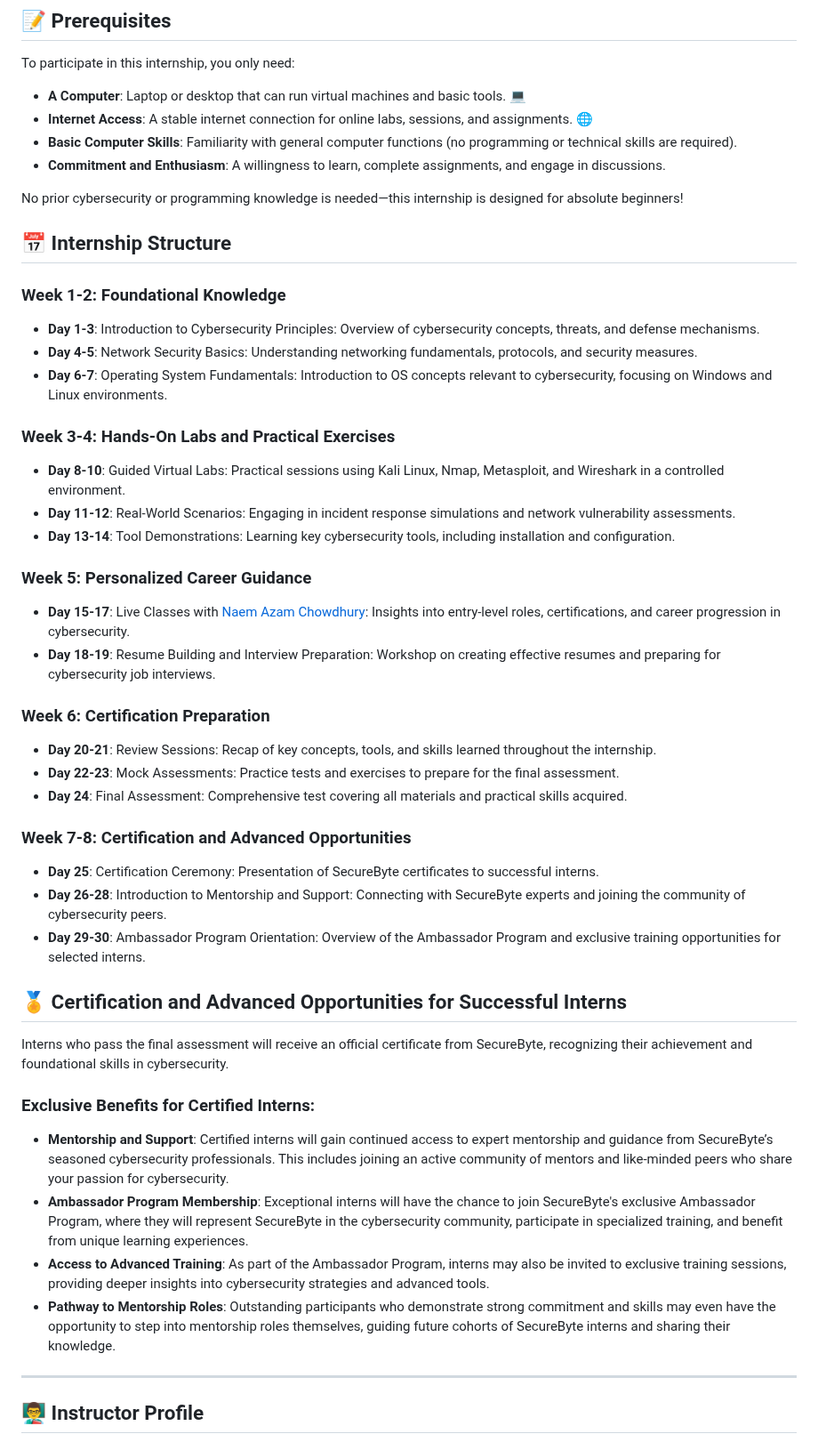
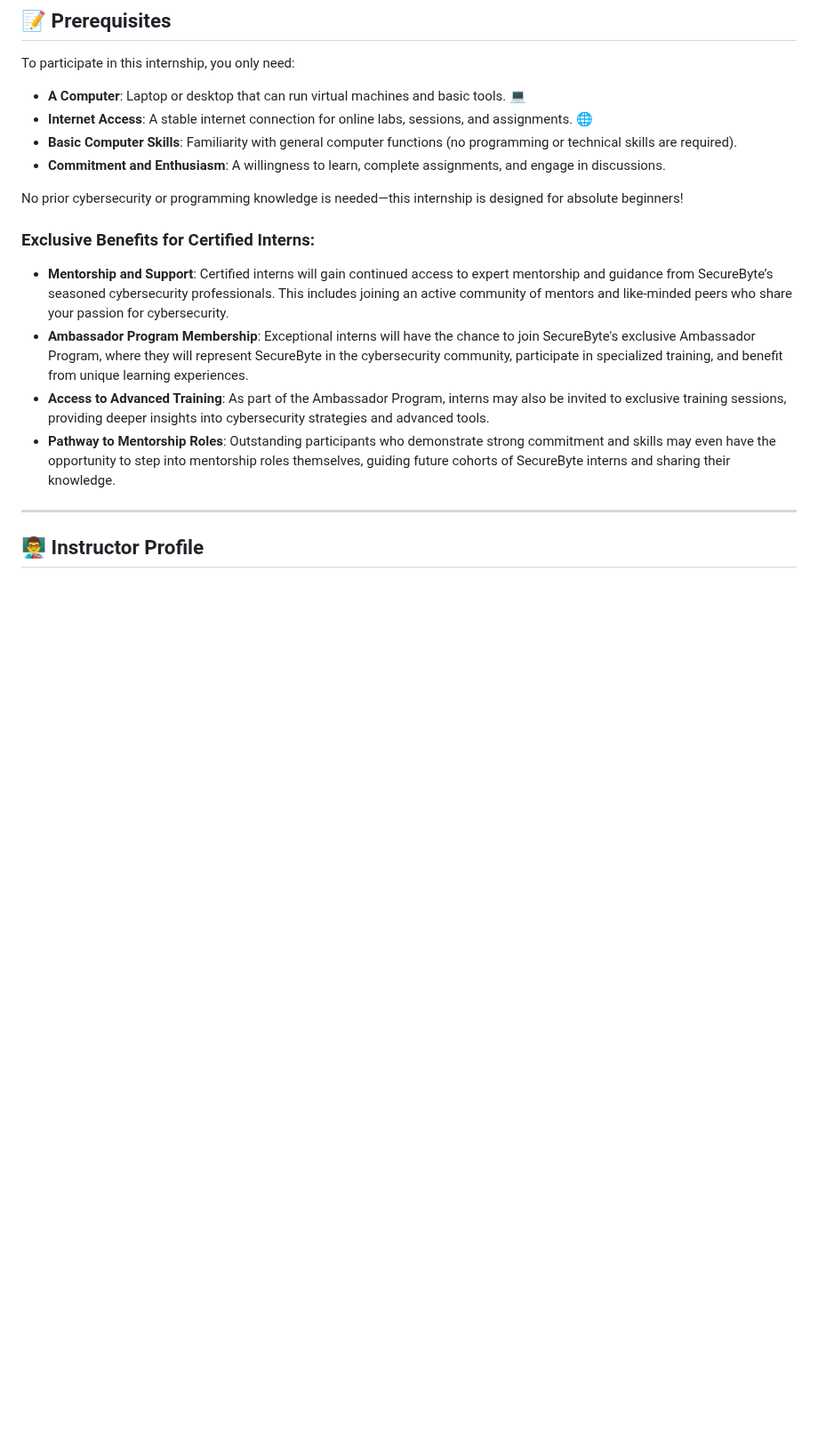
Before and after one commit to SecureByteOfficial/Cybersecurity-Internship-for-Beginners, a Markdown page: README.md, the part around the change. Shown at 89% size. GitHub-like rendering; blank space fills up the shorter version.

```diff
--- a/README.md
+++ b/README.md
@@ -78,36 +78,6 @@ To participate in this internship, you only need:
 
 No prior cybersecurity or programming knowledge is needed—this internship is designed for absolute beginners!
 
-## 📅 Internship Structure
-
-### Week 1-2: Foundational Knowledge
-- **Day 1-3**: Introduction to Cybersecurity Principles: Overview of cybersecurity concepts, threats, and defense mechanisms.
-- **Day 4-5**: Network Security Basics: Understanding networking fundamentals, protocols, and security measures.
-- **Day 6-7**: Operating System Fundamentals: Introduction to OS concepts relevant to cybersecurity, focusing on Windows and Linux environments.
-
-### Week 3-4: Hands-On Labs and Practical Exercises
-- **Day 8-10**: Guided Virtual Labs: Practical sessions using Kali Linux, Nmap, Metasploit, and Wireshark in a controlled environment.
-- **Day 11-12**: Real-World Scenarios: Engaging in incident response simulations and network vulnerability assessments.
-- **Day 13-14**: Tool Demonstrations: Learning key cybersecurity tools, including installation and configuration.
-
-### Week 5: Personalized Career Guidance
-- **Day 15-17**: Live Classes with [Naem Azam Chowdhury](-#instructor-profile): Insights into entry-level roles, certifications, and career progression in cybersecurity.
-- **Day 18-19**: Resume Building and Interview Preparation: Workshop on creating effective resumes and preparing for cybersecurity job interviews.
-
-
-### Week 6: Certification Preparation
-- **Day 20-21**: Review Sessions: Recap of key concepts, tools, and skills learned throughout the internship.
-- **Day 22-23**: Mock Assessments: Practice tests and exercises to prepare for the final assessment.
-- **Day 24**: Final Assessment: Comprehensive test covering all materials and practical skills acquired.
-
-### Week 7-8: Certification and Advanced Opportunities
-- **Day 25**: Certification Ceremony: Presentation of SecureByte certificates to successful interns.
-- **Day 26-28**: Introduction to Mentorship and Support: Connecting with SecureByte experts and joining the community of cybersecurity peers.
-- **Day 29-30**: Ambassador Program Orientation: Overview of the Ambassador Program and exclusive training opportunities for selected interns.
-
-## 🏅 Certification and Advanced Opportunities for Successful Interns
-
-Interns who pass the final assessment will receive an official certificate from SecureByte, recognizing their achievement and foundational skills in cybersecurity.
 
 ### Exclusive Benefits for Certified Interns:
 - **Mentorship and Support**: Certified interns will gain continued access to expert mentorship and guidance from SecureByte’s seasoned cybersecurity professionals. This includes joining an active community of mentors and like-minded peers who share your passion for cybersecurity.
```
